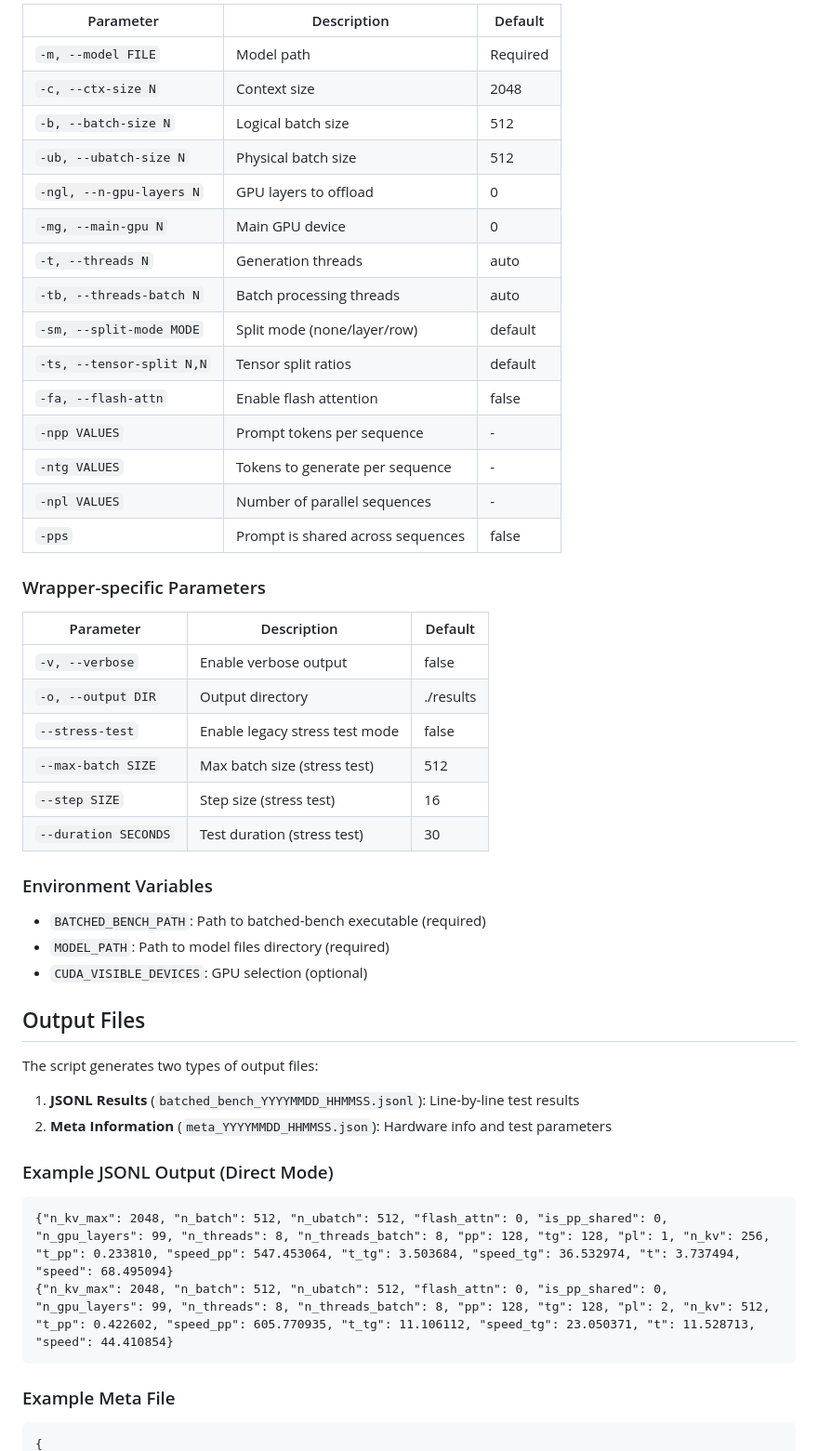
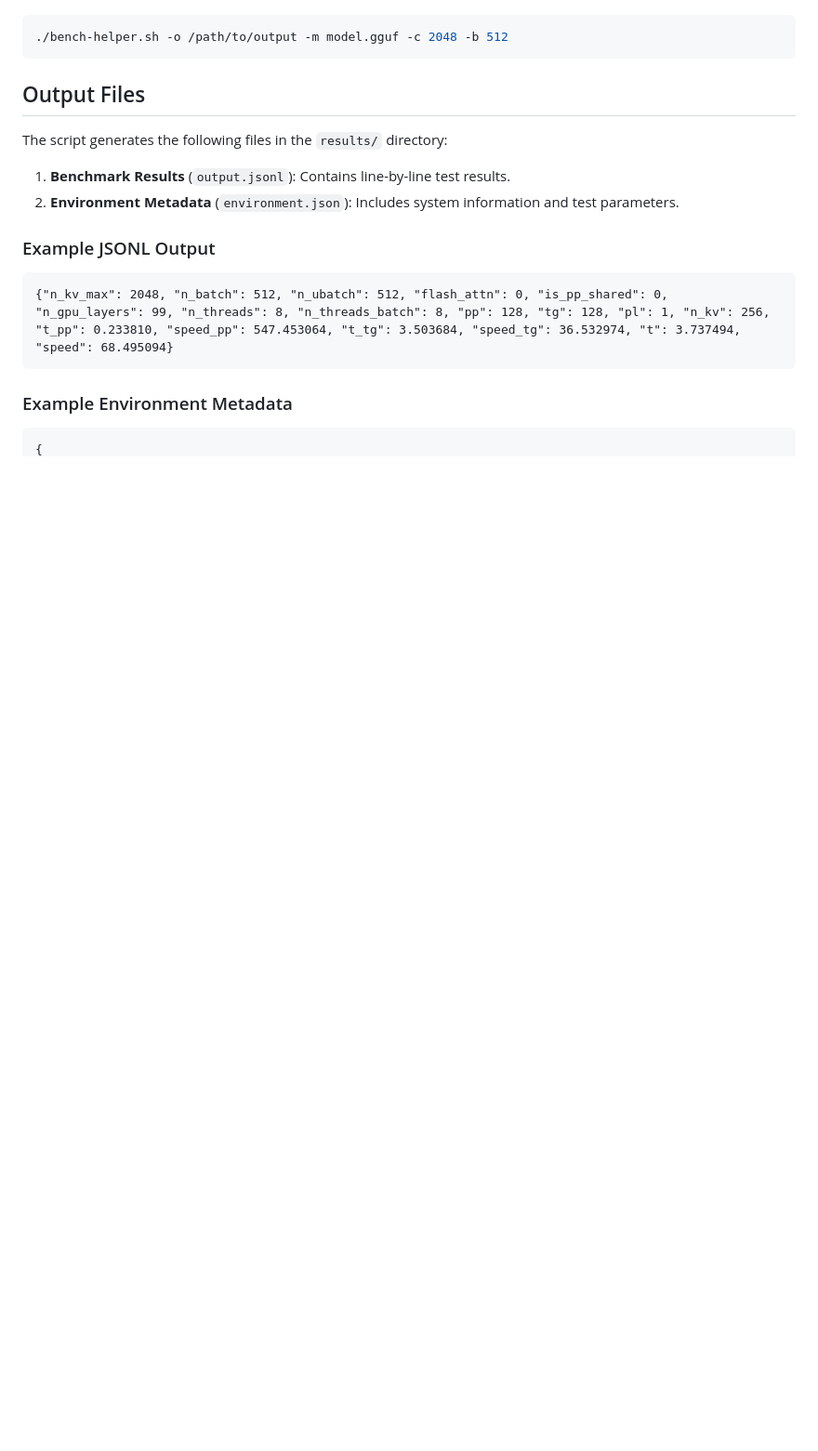
Before and after one commit to Phate334/llamacpp-stress-test, a Markdown page: README.md, the part around one of its changes. Shown at 93% size. GitHub-like rendering; blank space fills up the shorter version.

````diff
--- a/README.md
+++ b/README.md
@@ -61,54 +43,22 @@ For backward compatibility with incremental batch size testing:
 
-| Parameter | Description | Default |
-|-----------|-------------|---------|
-| `-m, --model FILE` | Model path | Required |
-| `-c, --ctx-size N` | Context size | 2048 |
-| `-b, --batch-size N` | Logical batch size | 512 |
-| `-ub, --ubatch-size N` | Physical batch size | 512 |
-| `-ngl, --n-gpu-layers N` | GPU layers to offload | 0 |
-| `-mg, --main-gpu N` | Main GPU device | 0 |
-| `-t, --threads N` | Generation threads | auto |
-| `-tb, --threads-batch N` | Batch processing threads | auto |
-| `-sm, --split-mode MODE` | Split mode (none/layer/row) | default |
-| `-ts, --tensor-split N,N` | Tensor split ratios | default |
-| `-fa, --flash-attn` | Enable flash attention | false |
-| `-npp VALUES` | Prompt tokens per sequence | - |
-| `-ntg VALUES` | Tokens to generate per sequence | - |
-| `-npl VALUES` | Number of parallel sequences | - |
-| `-pps` | Prompt is shared across sequences | false |
-
-### Wrapper-specific Parameters
-
-| Parameter | Description | Default |
-|-----------|-------------|---------|
-| `-v, --verbose` | Enable verbose output | false |
-| `-o, --output DIR` | Output directory | ./results |
-| `--stress-test` | Enable legacy stress test mode | false |
-| `--max-batch SIZE` | Max batch size (stress test) | 512 |
-| `--step SIZE` | Step size (stress test) | 16 |
-| `--duration SECONDS` | Test duration (stress test) | 30 |
-
-### Environment Variables
-
-- `BATCHED_BENCH_PATH`: Path to batched-bench executable (required)
-- `MODEL_PATH`: Path to model files directory (required)
-- `CUDA_VISIBLE_DEVICES`: GPU selection (optional)
+```bash
+./bench-helper.sh -o /path/to/output -m model.gguf -c 2048 -b 512
+```
 
 ## Output Files
 
-The script generates two types of output files:
+The script generates the following files in the `results/` directory:
 
-1. **JSONL Results** (`batched_bench_YYYYMMDD_HHMMSS.jsonl`): Line-by-line test results
-2. **Meta Information** (`meta_YYYYMMDD_HHMMSS.json`): Hardware info and test parameters
+1. **Benchmark Results** (`output.jsonl`): Contains line-by-line test results.
+2. **Environment Metadata** (`environment.json`): Includes system information and test parameters.
 
-### Example JSONL Output (Direct Mode)
+### Example JSONL Output
 
 ```jsonl
 {"n_kv_max": 2048, "n_batch": 512, "n_ubatch": 512, "flash_attn": 0, "is_pp_shared": 0, "n_gpu_layers": 99, "n_threads": 8, "n_threads_batch": 8, "pp": 128, "tg": 128, "pl": 1, "n_kv": 256, "t_pp": 0.233810, "speed_pp": 547.453064, "t_tg": 3.503684, "speed_tg": 36.532974, "t": 3.737494, "speed": 68.495094}
-{"n_kv_max": 2048, "n_batch": 512, "n_ubatch": 512, "flash_attn": 0, "is_pp_shared": 0, "n_gpu_layers": 99, "n_threads": 8, "n_threads_batch": 8, "pp": 128, "tg": 128, "pl": 2, "n_kv": 512, "t_pp": 0.422602, "speed_pp": 605.770935, "t_tg": 11.106112, "speed_tg": 23.050371, "t": 11.528713, "speed": 44.410854}
 ```
 
-### Example Meta File
+### Example Environment Metadata
 
 ```json
 {
````
Also changed, not shown: other parts of README.md (+41 -134 lines), README.zh-TW.md (added, +108 -0 lines).
